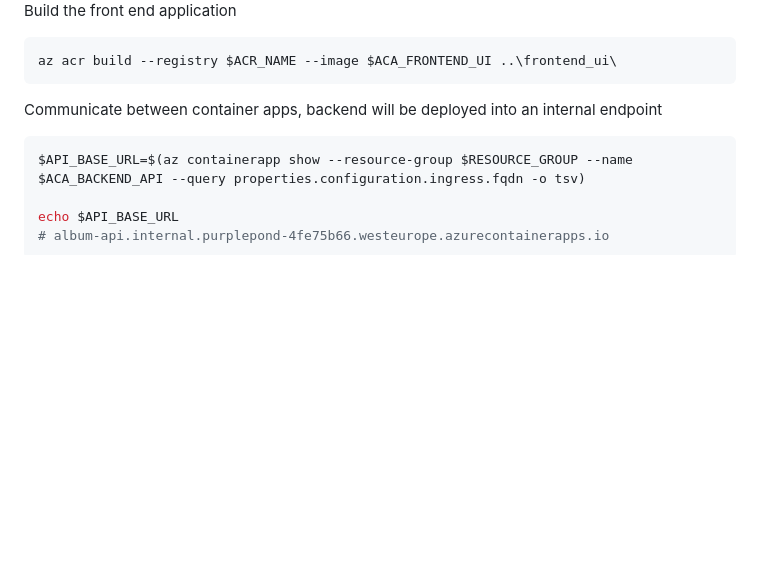
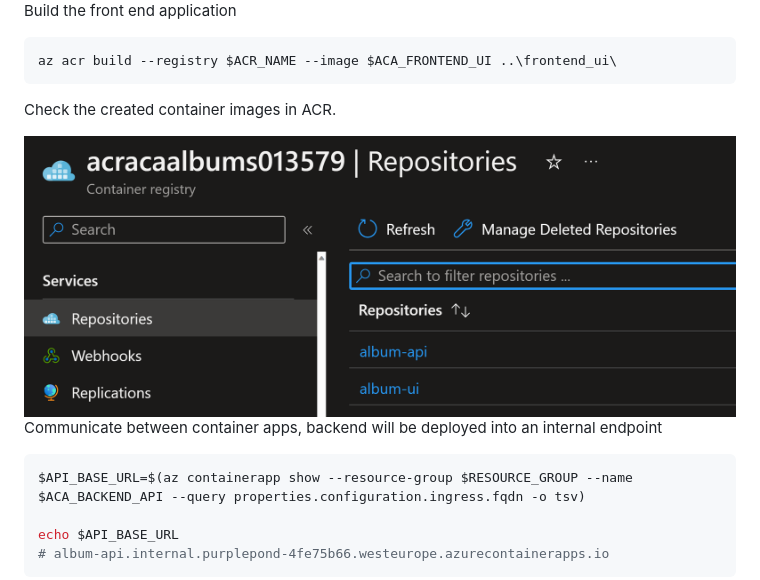
Before and after one commit to HoussemDellai/aca-course, a Markdown page: 07_aca_workshop/Readme.md, the part around the change. GitHub-like rendering; pictures changed too: 07_aca_workshop/images/acr-images.png (added); blank space fills up the shorter version.

````diff
--- a/07_aca_workshop/Readme.md
+++ b/07_aca_workshop/Readme.md
@@ -84,6 +84,10 @@ Build the front end application
 az acr build --registry $ACR_NAME --image $ACA_FRONTEND_UI ..\frontend_ui\
 ```
 
+Check the created container images in ACR.
+
+<img src="images/acr-images.png">
+
 Communicate between container apps, backend will be deployed into an internal endpoint
 
 ```powershell
````
Also changed, not shown: 08_aca_workshop_mi/Readme.md (+4 -0 lines), 08_aca_workshop_mi/images/acr-images.png (added).
